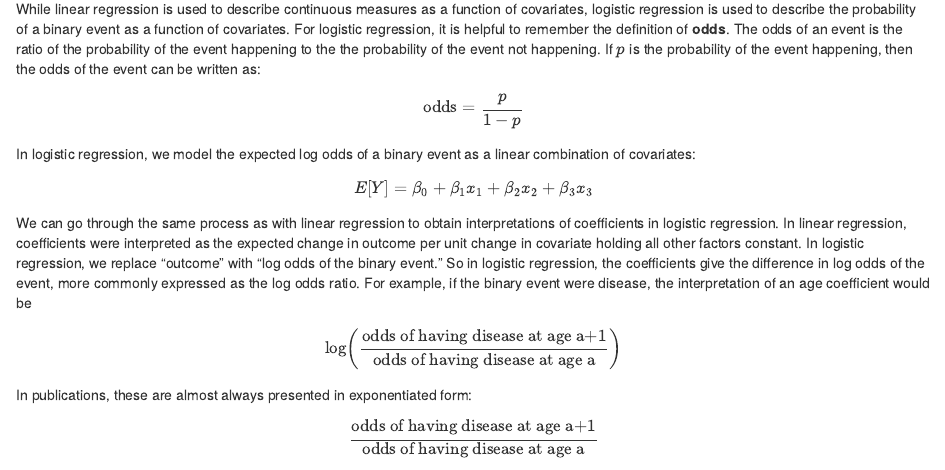
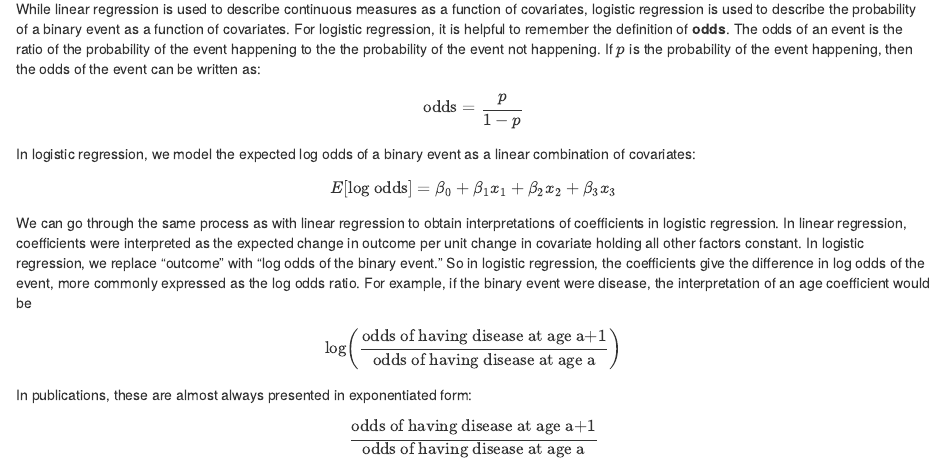
Before and after one commit to lmyint/stat_thinking, an R Markdown document (textbook/03-modeling.Rmd): the page in a window 1100 px wide, from 1680 px down. Rendered offline with R 4.5, knitr and Pandoc, with nearby package versions; drawn as R Markdown's standard HTML page in place of the format the file asks for.

Commit message:
Fix logistic regression typo

```diff
--- a/textbook/03-modeling.Rmd
+++ b/textbook/03-modeling.Rmd
@@ -81,7 +81,7 @@ $$ \hbox{odds} = \frac{p}{1-p} $$
 
 In logistic regression, we model the expected log odds of a binary event as a linear combination of covariates:
 
-$$ E[Y] = \beta_0 + \beta_1 x_1 + \beta_2 x_2 + \beta_3 x_3 $$
+$$ E[\hbox{log odds}] = \beta_0 + \beta_1 x_1 + \beta_2 x_2 + \beta_3 x_3 $$
 
 We can go through the same process as with linear regression to obtain interpretations of coefficients in logistic regression. In linear regression, coefficients were interpreted as the expected change in outcome per unit change in covariate holding all other factors constant. In logistic regression, we replace "outcome" with "log odds of the binary event." So in logistic regression, the coefficients give the difference in log odds of the event, more commonly expressed as the log odds ratio. For example, if the binary event were disease, the interpretation of an age coefficient would be
 
```
Also changed, not shown: docs/search_index.json, 1 other file.
